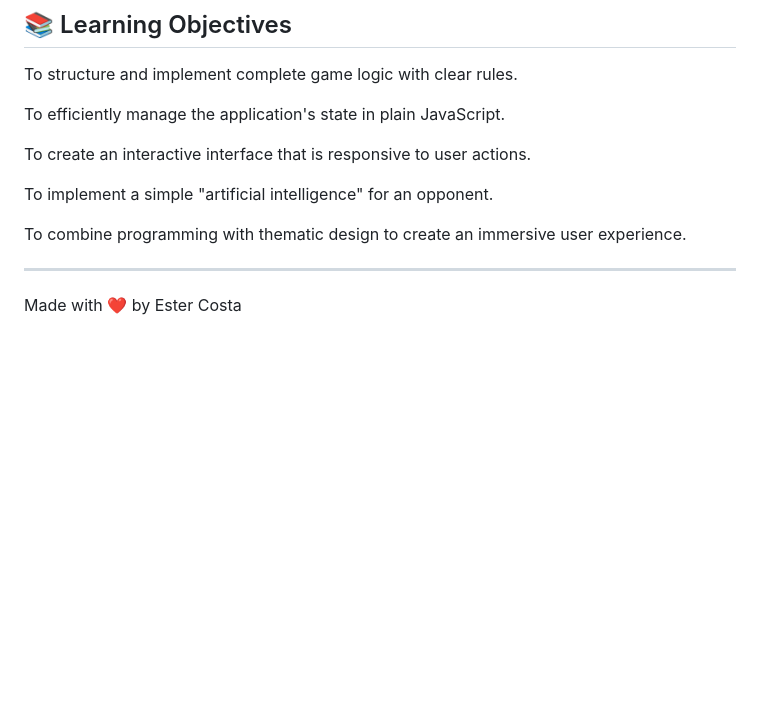
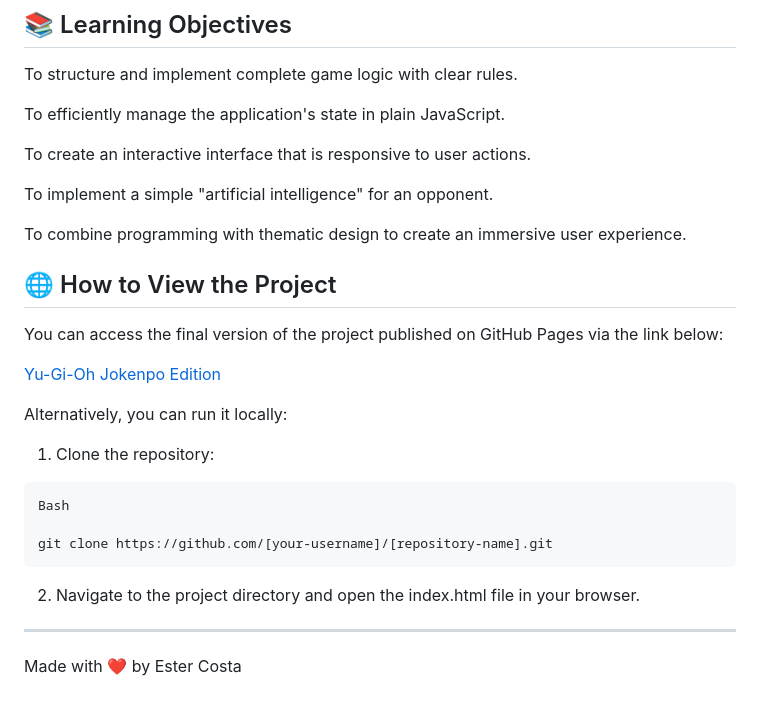
Before and after one commit to eslbcdev/Yu-Gi-Oh-Jokenpo-Edition, a Markdown page: README.md, the part around the change. Drawn GitHub-style; blank space fills up the shorter version.

````diff
--- a/README.md
+++ b/README.md
@@ -112,6 +112,21 @@ To implement a simple "artificial intelligence" for an opponent.
 
 To combine programming with thematic design to create an immersive user experience.
 
+## 🌐 How to View the Project
+You can access the final version of the project published on GitHub Pages via the link below:
+
+[Yu-Gi-Oh Jokenpo Edition](https://eslbcdev.github.io/Yu-Gi-Oh-Jokenpo-Edition/)
+
+Alternatively, you can run it locally:
+
+1. Clone the repository:
+```
+Bash
+
+git clone https://github.com/[your-username]/[repository-name].git
+```
+
+2. Navigate to the project directory and open the index.html file in your browser.
 ___
 
 Made with ❤️ by Ester Costa
````
